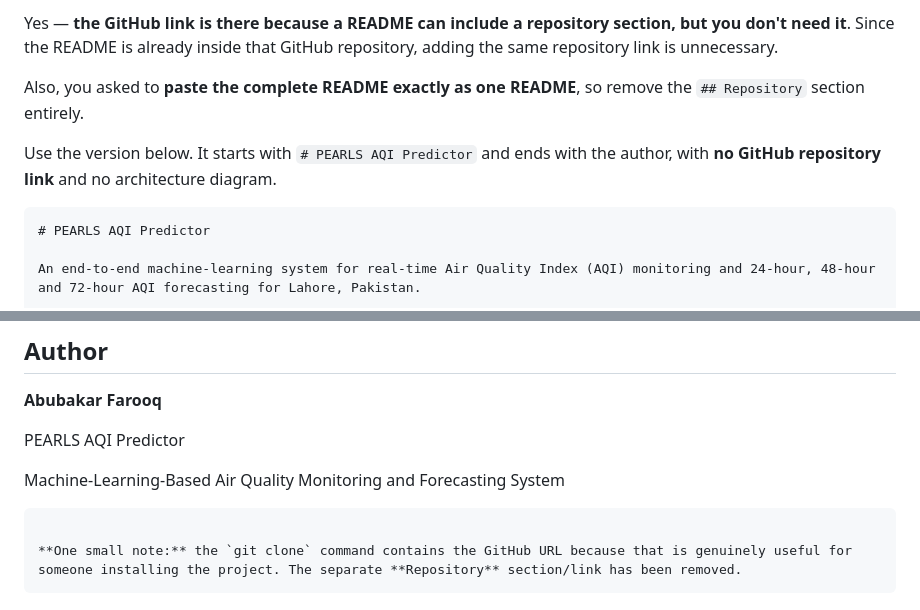
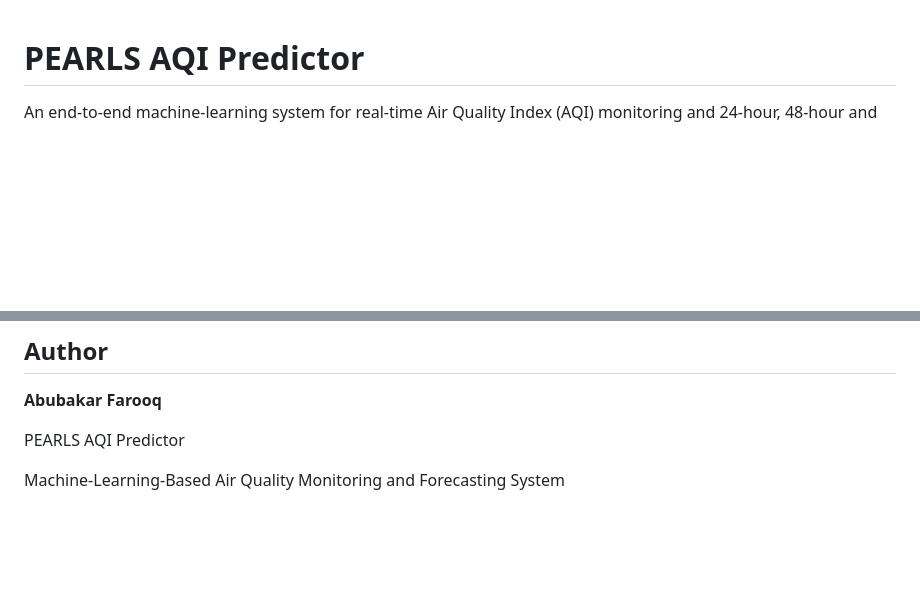
Before and after one commit to Abubakar612/pearls-aqi-predictor, a Markdown page: README.md, 2 parts joined by grey strips. Rendered like a GitHub page; blank space fills up the shorter version.

Commit message:
Clean up README by removing redundant contentupdate
Removed unnecessary repository link and sections from README.

`````diff
--- a/README.md
+++ b/README.md
@@ -1,10 +1,3 @@
-Yes — **the GitHub link is there because a README can include a repository section, but you don't need it**. Since the README is already inside that GitHub repository, adding the same repository link is unnecessary.
-
-Also, you asked to **paste the complete README exactly as one README**, so remove the `## Repository` section entirely.
-
-Use the version below. It starts with `# PEARLS AQI Predictor` and ends with the author, with **no GitHub repository link** and no architecture diagram.
-
-````markdown
 # PEARLS AQI Predictor
 
 An end-to-end machine-learning system for real-time Air Quality Index (AQI) monitoring and 24-hour, 48-hour and 72-hour AQI forecasting for Lahore, Pakistan.
@@ -703,8 +696,3 @@ The repository has been verified with a clean working tree and is synchronised w
 PEARLS AQI Predictor
 
 Machine-Learning-Based Air Quality Monitoring and Forecasting System
-
-```
-
-**One small note:** the `git clone` command contains the GitHub URL because that is genuinely useful for someone installing the project. The separate **Repository** section/link has been removed.
-```
`````
